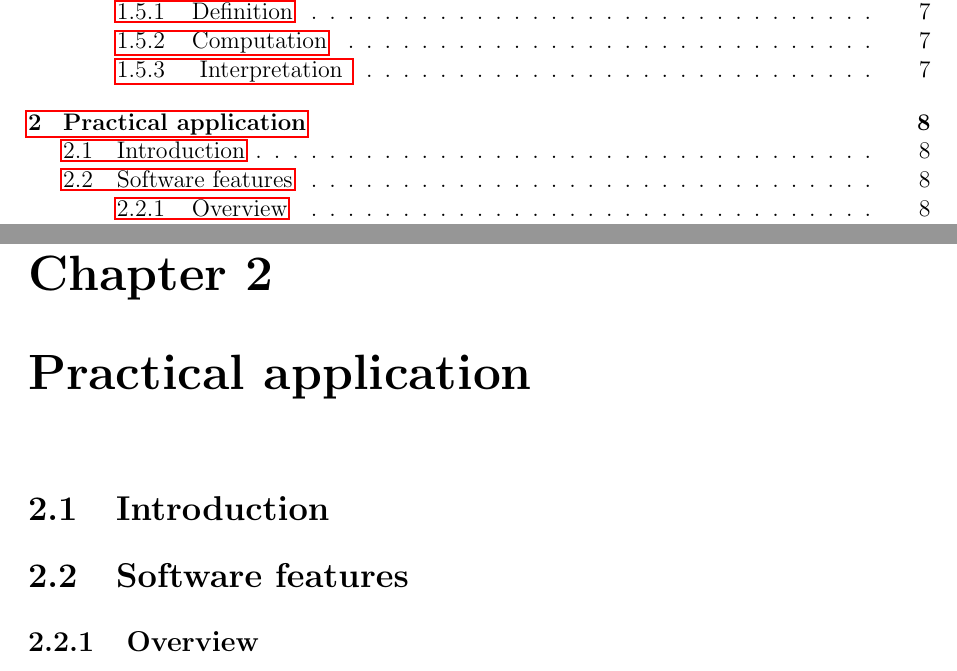
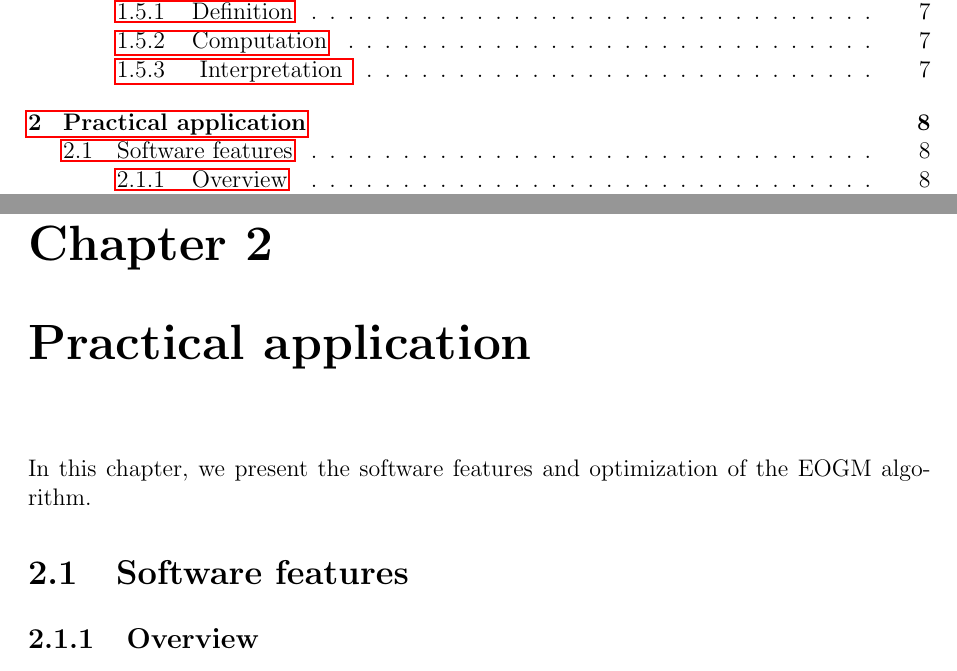
Before and after one commit to DimitriTimoz/tiled-evidential-occupancy-grid, a LaTeX thesis (report/report.tex, which reads report/pratical_application/pratical_application.tex): two parts of pages 2 and 9 of 18, joined at a grey line, cut so that both start at the same text. Compiled offline with pdfLaTeX.

Commit message:
Describe PA

```diff
--- a/report/pratical_application/pratical_application.tex
+++ b/report/pratical_application/pratical_application.tex
@@ -1,6 +1,7 @@
 \chapter{Practical application}
 
-\section{Introduction}
+In this chapter, we present the software features and optimization of the EOGM algorithm.
+
 
 \input{pratical_application/features.tex}
 
```
